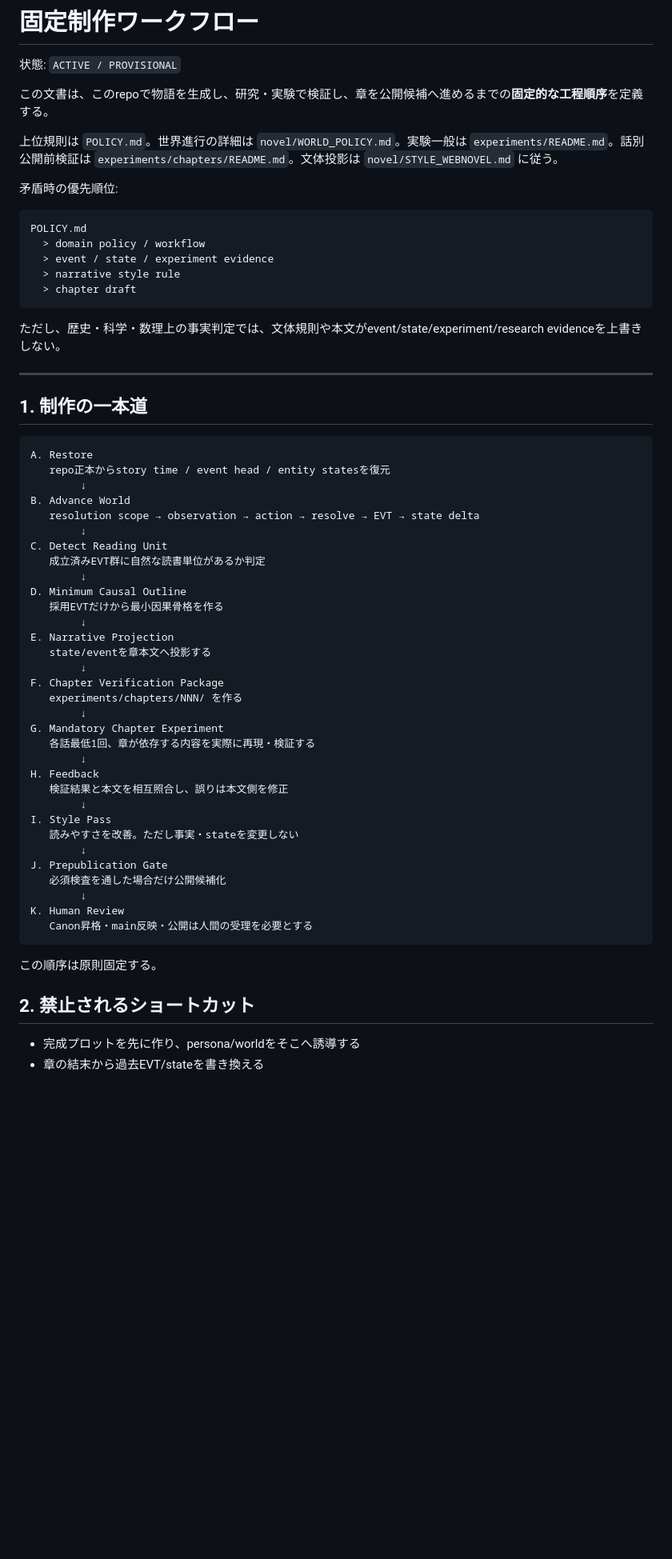
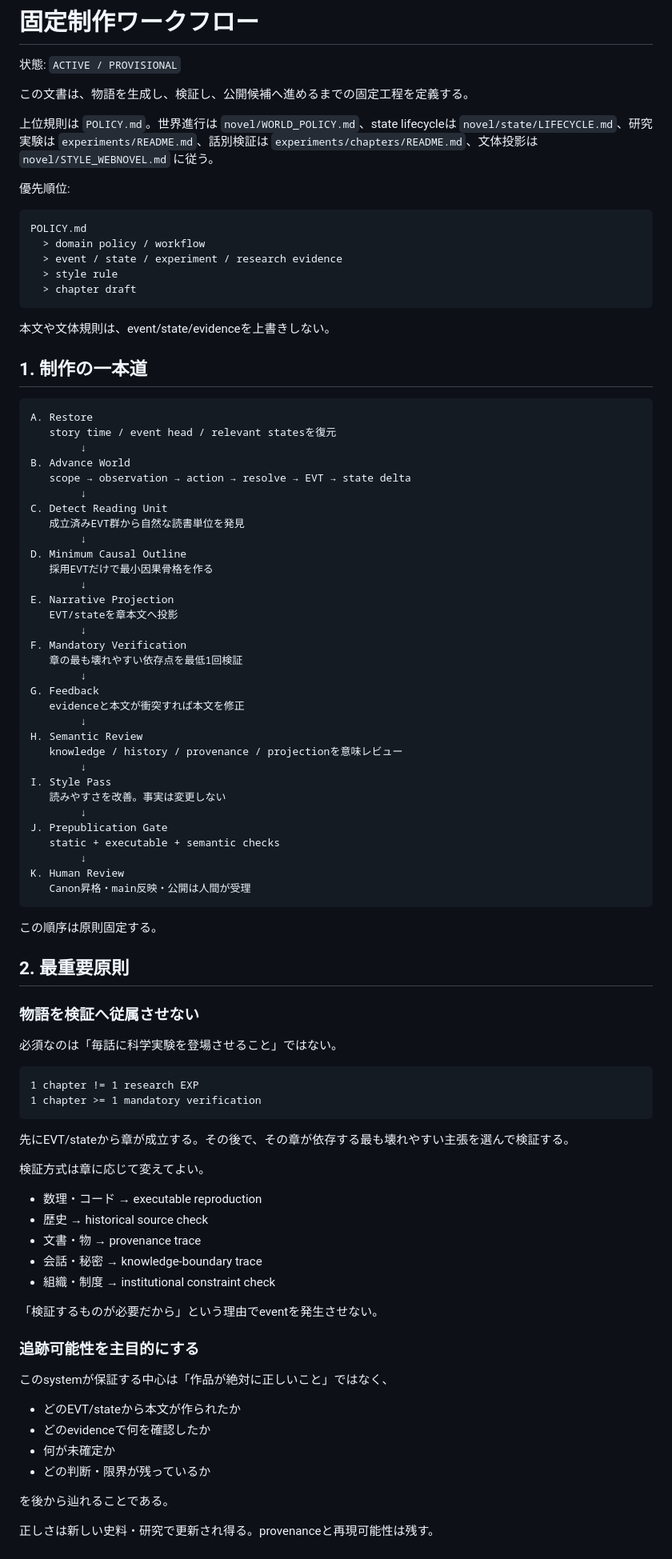
Before and after one commit to Unjuno/tensei-neural-network, a Markdown page: WORKFLOW.md, the part around one of its changes. Shown at 80% size. Rendered like a GitHub page; blank space fills up the shorter version.

````diff
--- a/WORKFLOW.md
+++ b/WORKFLOW.md
@@ -2,63 +2,94 @@
 
 状態: `ACTIVE / PROVISIONAL`
 
-この文書は、このrepoで物語を生成し、研究・実験で検証し、章を公開候補へ進めるまでの**固定的な工程順序**を定義する。
+この文書は、物語を生成し、検証し、公開候補へ進めるまでの固定工程を定義する。
 
-上位規則は `POLICY.md`。世界進行の詳細は `novel/WORLD_POLICY.md`。実験一般は `experiments/README.md`。話別公開前検証は `experiments/chapters/README.md`。文体投影は `novel/STYLE_WEBNOVEL.md` に従う。
+上位規則は `POLICY.md`。世界進行は `novel/WORLD_POLICY.md`、state lifecycleは `novel/state/LIFECYCLE.md`、研究実験は `experiments/README.md`、話別検証は `experiments/chapters/README.md`、文体投影は `novel/STYLE_WEBNOVEL.md` に従う。
 
-矛盾時の優先順位:
+優先順位:
 
 ```text
 POLICY.md
   > domain policy / workflow
-  > event / state / experiment evidence
-  > narrative style rule
+  > event / state / experiment / research evidence
+  > style rule
   > chapter draft
 ```
 
-ただし、歴史・科学・数理上の事実判定では、文体規則や本文がevent/state/experiment/research evidenceを上書きしない。
-
----
+本文や文体規則は、event/state/evidenceを上書きしない。
 
 ## 1. 制作の一本道
 
 ```text
 A. Restore
-   repo正本からstory time / event head / entity statesを復元
+   story time / event head / relevant statesを復元
         ↓
 B. Advance World
-   resolution scope → observation → action → resolve → EVT → state delta
+   scope → observation → action → resolve → EVT → state delta
         ↓
 C. Detect Reading Unit
-   成立済みEVT群に自然な読書単位があるか判定
+   成立済みEVT群から自然な読書単位を発見
         ↓
 D. Minimum Causal Outline
-   採用EVTだけから最小因果骨格を作る
+   採用EVTだけで最小因果骨格を作る
         ↓
 E. Narrative Projection
-   state/eventを章本文へ投影する
+   EVT/stateを章本文へ投影
         ↓
-F. Chapter Verification Package
-   experiments/chapters/NNN/ を作る
+F. Mandatory Verification
+   章の最も壊れやすい依存点を最低1回検証
         ↓
-G. Mandatory Chapter Experiment
-   各話最低1回、章が依存する内容を実際に再現・検証する
+G. Feedback
+   evidenceと本文が衝突すれば本文を修正
         ↓
-H. Feedback
-   検証結果と本文を相互照合し、誤りは本文側を修正
+H. Semantic Review
+   knowledge / history / provenance / projectionを意味レビュー
         ↓
 I. Style Pass
-   読みやすさを改善。ただし事実・stateを変更しない
+   読みやすさを改善。事実は変更しない
         ↓
 J. Prepublication Gate
-   必須検査を通した場合だけ公開候補化
+   static + executable + semantic checks
         ↓
 K. Human Review
-   Canon昇格・main反映・公開は人間の受理を必要とする
+   Canon昇格・main反映・公開は人間が受理
 ```
 
 この順序は原則固定する。
 
-## 2. 禁止されるショートカット
+## 2. 最重要原則
 
-- 完成プロットを先に作り、persona/worldをそこへ誘導する
+### 物語を検証へ従属させない
+
+必須なのは「毎話に科学実験を登場させること」ではない。
+
+```text
+1 chapter != 1 research EXP
+1 chapter >= 1 mandatory verification
+```
+
+先にEVT/stateから章が成立する。その後で、その章が依存する最も壊れやすい主張を選んで検証する。
+
+検証方式は章に応じて変えてよい。
+
+- 数理・コード → executable reproduction
+- 歴史 → historical source check
+- 文書・物 → provenance trace
+- 会話・秘密 → knowledge-boundary trace
+- 組織・制度 → institutional constraint check
+
+「検証するものが必要だから」という理由でeventを発生させない。
+
+### 追跡可能性を主目的にする
+
+このsystemが保証する中心は「作品が絶対に正しいこと」ではなく、
+
+- どのEVT/stateから本文が作られたか
+- どのevidenceで何を確認したか
+- 何が未確定か
+- どの判断・限界が残っているか
+
+を後から辿れることである。
+
+正しさは新しい史料・研究で更新され得る。provenanceと再現可能性は残す。
+
````
Also changed, not shown: other parts of WORKFLOW.md (+82 -119 lines).
